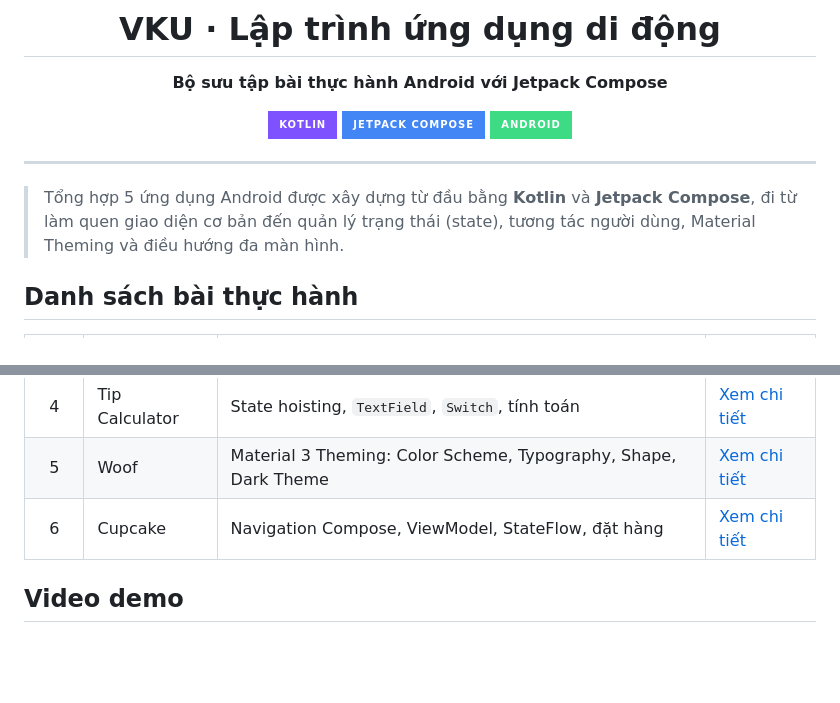
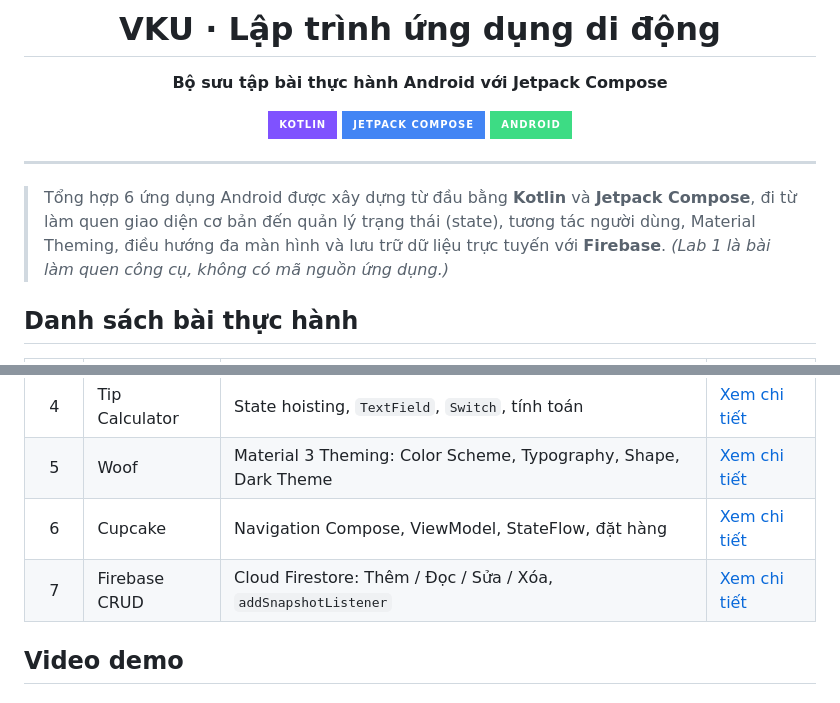
Before and after one commit to nguyenkieuthinh/VKU_VN_mobile_app, a Markdown page: README.md, 2 parts joined by grey strips. Drawn GitHub-style; badges without logos; blank space fills up the shorter version.

```diff
--- a/README.md
+++ b/README.md
@@ -12,7 +12,7 @@
 
 ---
 
-> Tổng hợp 5 ứng dụng Android được xây dựng từ đầu bằng **Kotlin** và **Jetpack Compose**, đi từ làm quen giao diện cơ bản đến quản lý trạng thái (state), tương tác người dùng, Material Theming và điều hướng đa màn hình.
+> Tổng hợp 6 ứng dụng Android được xây dựng từ đầu bằng **Kotlin** và **Jetpack Compose**, đi từ làm quen giao diện cơ bản đến quản lý trạng thái (state), tương tác người dùng, Material Theming, điều hướng đa màn hình và lưu trữ dữ liệu trực tuyến với **Firebase**. *(Lab 1 là bài làm quen công cụ, không có mã nguồn ứng dụng.)*
 
 ## Danh sách bài thực hành
 
@@ -23,6 +23,7 @@
 | 4 | Tip Calculator | State hoisting, `TextField`, `Switch`, tính toán | [Xem chi tiết](README_LAB_4.md) |
 | 5 | Woof | Material 3 Theming: Color Scheme, Typography, Shape, Dark Theme | [Xem chi tiết](README_LAB_5.md) |
 | 6 | Cupcake | Navigation Compose, ViewModel, StateFlow, đặt hàng | [Xem chi tiết](README_LAB_6.md) |
+| 7 | Firebase CRUD | Cloud Firestore: Thêm / Đọc / Sửa / Xóa, `addSnapshotListener` | [Xem chi tiết](README_LAB_7.md) |
 
 ## Video demo
 
```
Also changed, not shown: other parts of README.md (+20 -5 lines), README_LAB_7.md (added, +143 -0 lines), video/lab7_1.png (added), video/lab7_2.png (added), video/lab7_3.png (added), 1 other file.
